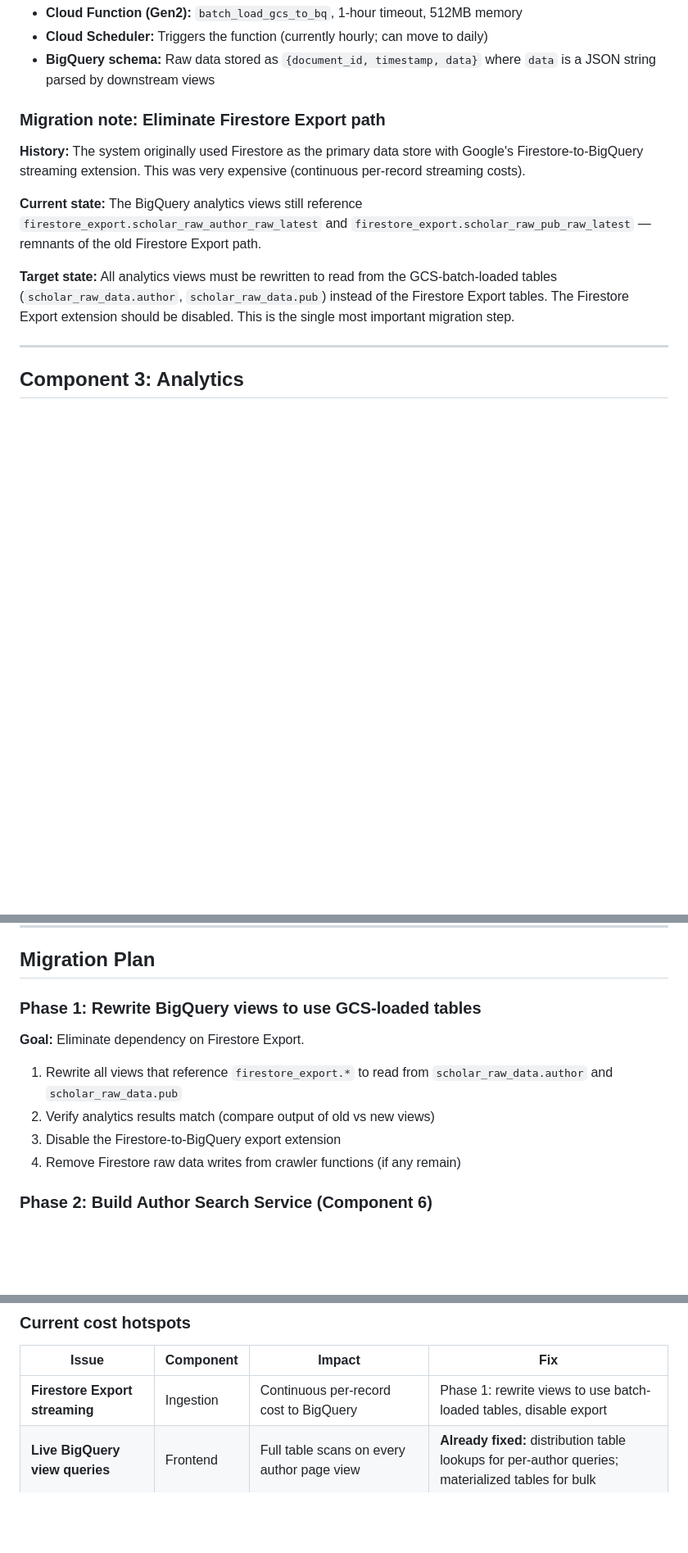
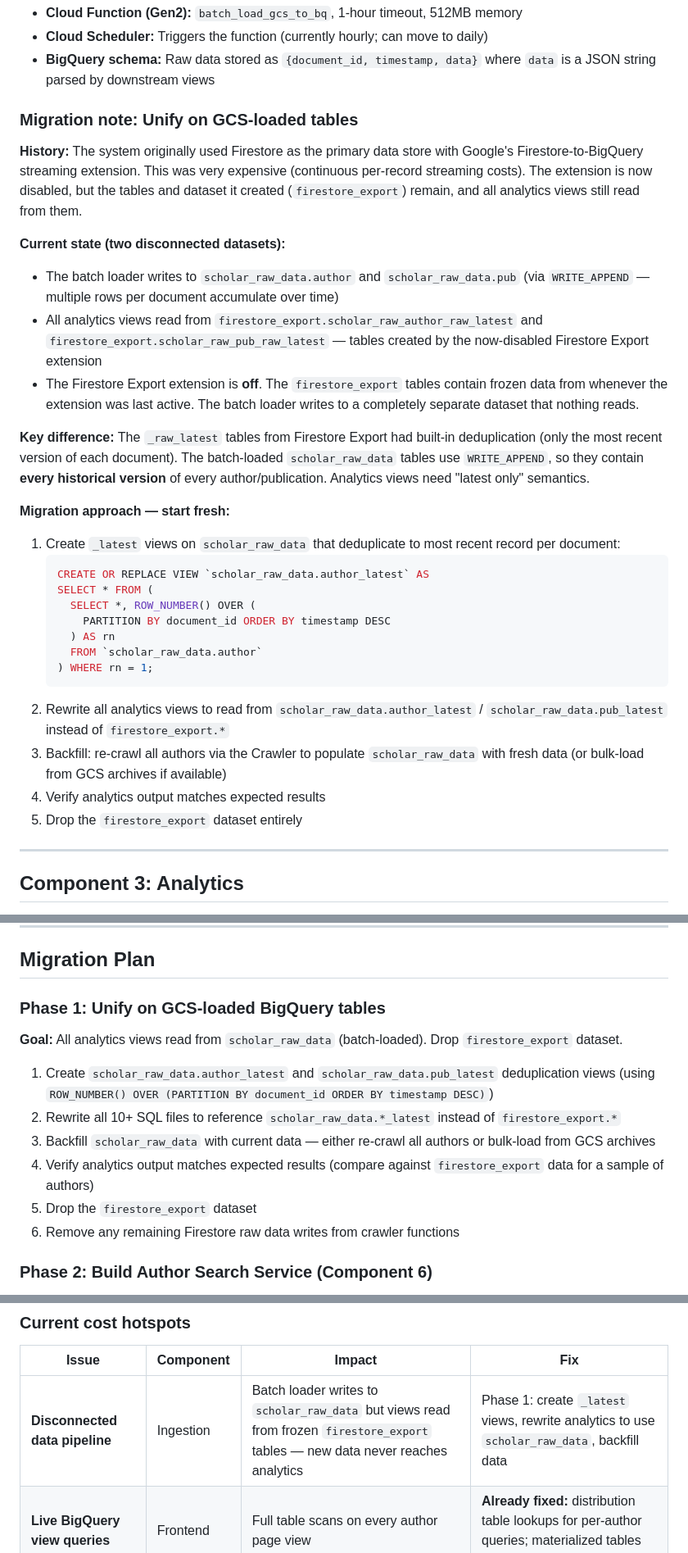
Before and after one commit to ipeirotis-org/scholar_v2, a Markdown page: docs/ARCHITECTURE.md, 3 parts joined by grey strips. Shown at 82% size. Drawn GitHub-style; blank space fills up the shorter version.

Commit message:
Fix architecture doc: Firestore Export is already off, data pipeline is disconnected
The Firestore Export extension is disabled but the firestore_export dataset
remains with frozen data. The batch loader writes to scholar_raw_data but
all analytics views still read from firestore_export — meaning new crawled
data never reaches the frontend.

Migration plan updated: create _latest deduplication views on
scholar_raw_data, rewrite all analytics SQL, backfill data, then drop
firestore_export dataset.

https://claude.ai/code/session_018o15AFydtjAUqRFbVB7CG8

````diff
--- a/docs/ARCHITECTURE.md
+++ b/docs/ARCHITECTURE.md
@@ -130,13 +130,33 @@ Archives are kept indefinitely in GCS for debugging and historical analysis.
 - **Cloud Scheduler:** Triggers the function (currently hourly; can move to daily)
 - **BigQuery schema:** Raw data stored as `{document_id, timestamp, data}` where `data` is a JSON string parsed by downstream views
 
-### Migration note: Eliminate Firestore Export path
+### Migration note: Unify on GCS-loaded tables
 
-**History:** The system originally used Firestore as the primary data store with Google's Firestore-to-BigQuery streaming extension. This was very expensive (continuous per-record streaming costs).
+**History:** The system originally used Firestore as the primary data store with Google's Firestore-to-BigQuery streaming extension. This was very expensive (continuous per-record streaming costs). The extension is now disabled, but the tables and dataset it created (`firestore_export`) remain, and all analytics views still read from them.
 
-**Current state:** The BigQuery analytics views still reference `firestore_export.scholar_raw_author_raw_latest` and `firestore_export.scholar_raw_pub_raw_latest` — remnants of the old Firestore Export path.
+**Current state (two disconnected datasets):**
+- The batch loader writes to `scholar_raw_data.author` and `scholar_raw_data.pub` (via `WRITE_APPEND` — multiple rows per document accumulate over time)
+- All analytics views read from `firestore_export.scholar_raw_author_raw_latest` and `firestore_export.scholar_raw_pub_raw_latest` — tables created by the now-disabled Firestore Export extension
+- The Firestore Export extension is **off**. The `firestore_export` tables contain frozen data from whenever the extension was last active. The batch loader writes to a completely separate dataset that nothing reads.
 
-**Target state:** All analytics views must be rewritten to read from the GCS-batch-loaded tables (`scholar_raw_data.author`, `scholar_raw_data.pub`) instead of the Firestore Export tables. The Firestore Export extension should be disabled. This is the single most important migration step.
+**Key difference:** The `_raw_latest` tables from Firestore Export had built-in deduplication (only the most recent version of each document). The batch-loaded `scholar_raw_data` tables use `WRITE_APPEND`, so they contain **every historical version** of every author/publication. Analytics views need "latest only" semantics.
+
+**Migration approach — start fresh:**
+
+1. Create `_latest` views on `scholar_raw_data` that deduplicate to most recent record per document:
+   ```sql
+   CREATE OR REPLACE VIEW `scholar_raw_data.author_latest` AS
+   SELECT * FROM (
+     SELECT *, ROW_NUMBER() OVER (
+       PARTITION BY document_id ORDER BY timestamp DESC
+     ) AS rn
+     FROM `scholar_raw_data.author`
+   ) WHERE rn = 1;
+   ```
+2. Rewrite all analytics views to read from `scholar_raw_data.author_latest` / `scholar_raw_data.pub_latest` instead of `firestore_export.*`
+3. Backfill: re-crawl all authors via the Crawler to populate `scholar_raw_data` with fresh data (or bulk-load from GCS archives if available)
+4. Verify analytics output matches expected results
+5. Drop the `firestore_export` dataset entirely
 
 ---
 
@@ -468,14 +488,16 @@ All SQL views referencing `firestore_export.scholar_raw_author_raw_latest` or `f
 
 ## Migration Plan
 
-### Phase 1: Rewrite BigQuery views to use GCS-loaded tables
+### Phase 1: Unify on GCS-loaded BigQuery tables
 
-**Goal:** Eliminate dependency on Firestore Export.
+**Goal:** All analytics views read from `scholar_raw_data` (batch-loaded). Drop `firestore_export` dataset.
 
-1. Rewrite all views that reference `firestore_export.*` to read from `scholar_raw_data.author` and `scholar_raw_data.pub`
-2. Verify analytics results match (compare output of old vs new views)
-3. Disable the Firestore-to-BigQuery export extension
-4. Remove Firestore raw data writes from crawler functions (if any remain)
+1. Create `scholar_raw_data.author_latest` and `scholar_raw_data.pub_latest` deduplication views (using `ROW_NUMBER() OVER (PARTITION BY document_id ORDER BY timestamp DESC)`)
+2. Rewrite all 10+ SQL files to reference `scholar_raw_data.*_latest` instead of `firestore_export.*`
+3. Backfill `scholar_raw_data` with current data — either re-crawl all authors or bulk-load from GCS archives
+4. Verify analytics output matches expected results (compare against `firestore_export` data for a sample of authors)
+5. Drop the `firestore_export` dataset
+6. Remove any remaining Firestore raw data writes from crawler functions
 
 ### Phase 2: Build Author Search Service (Component 6)
 
@@ -573,7 +595,7 @@ scholar_v2/
 
 | Issue | Component | Impact | Fix |
 |---|---|---|---|
-| **Firestore Export streaming** | Ingestion | Continuous per-record cost to BigQuery | Phase 1: rewrite views to use batch-loaded tables, disable export |
+| **Disconnected data pipeline** | Ingestion | Batch loader writes to `scholar_raw_data` but views read from frozen `firestore_export` tables — new data never reaches analytics | Phase 1: create `_latest` views, rewrite analytics to use `scholar_raw_data`, backfill data |
 | **Live BigQuery view queries** | Frontend | Full table scans on every author page view | **Already fixed:** distribution table lookups for per-author queries; materialized tables for bulk |
 | **Server-side matplotlib** | Frontend | ~200-500ms CPU per page load to generate 4-6 PNG charts | Future: move to client-side charting (Chart.js/Plotly) |
 | **9-region x 4 function deployment** | Crawler | 36 function deployments, most idle | Acceptable: minimal cost when idle, needed for rate-limit avoidance |
````
Also changed, not shown: other parts of docs/ARCHITECTURE.md (+1 -1 lines).
